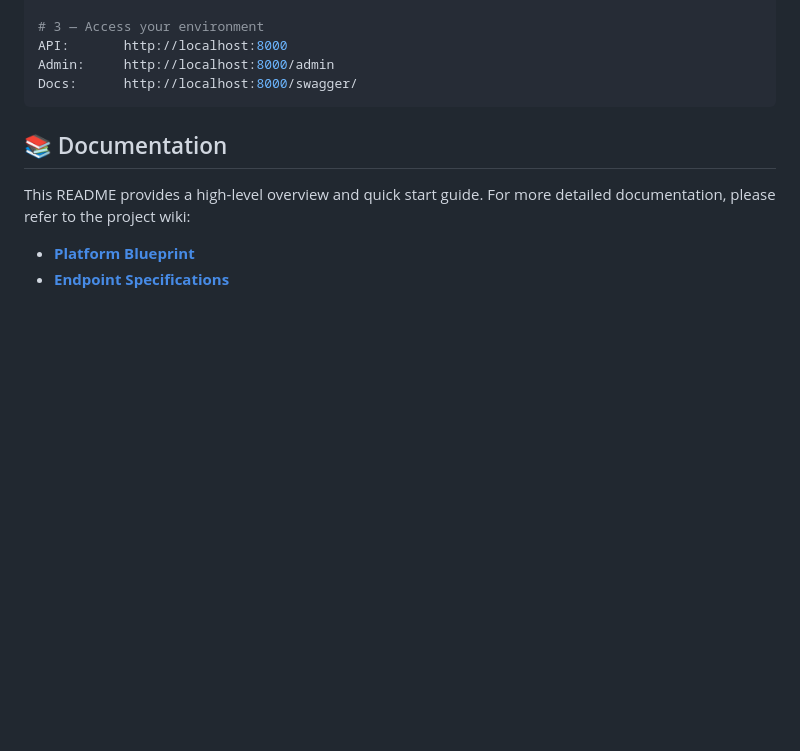
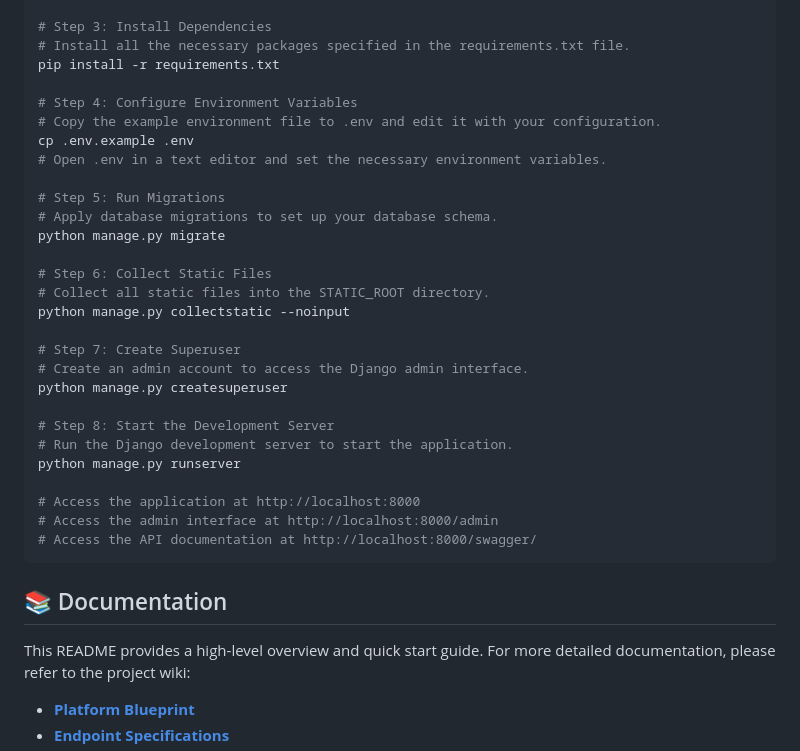
Before and after one commit to Marcos-MEDENOU/alx-project-nexus, a Markdown page: README.md, the part around one of its changes. GitHub-like rendering; blank space fills up the shorter version.

````diff
--- a/README.md
+++ b/README.md
@@ -64,8 +98,32 @@ docker-compose up --build
 
-# 3 — Access your environment
-API:       http://localhost:8000
-Admin:     http://localhost:8000/admin
-Docs:      http://localhost:8000/swagger/
+# Step 3: Install Dependencies
+# Install all the necessary packages specified in the requirements.txt file.
+pip install -r requirements.txt
+
+# Step 4: Configure Environment Variables
+# Copy the example environment file to .env and edit it with your configuration.
+cp .env.example .env
+# Open .env in a text editor and set the necessary environment variables.
+
+# Step 5: Run Migrations
+# Apply database migrations to set up your database schema.
+python manage.py migrate
+
+# Step 6: Collect Static Files
+# Collect all static files into the STATIC_ROOT directory.
+python manage.py collectstatic --noinput
+
+# Step 7: Create Superuser
+# Create an admin account to access the Django admin interface.
+python manage.py createsuperuser
+
+# Step 8: Start the Development Server
+# Run the Django development server to start the application.
+python manage.py runserver
+
+# Access the application at http://localhost:8000
+# Access the admin interface at http://localhost:8000/admin
+# Access the API documentation at http://localhost:8000/swagger/
 ```
 
 ## 📚 Documentation
````
Also changed, not shown: other parts of README.md (+38 -4 lines).
